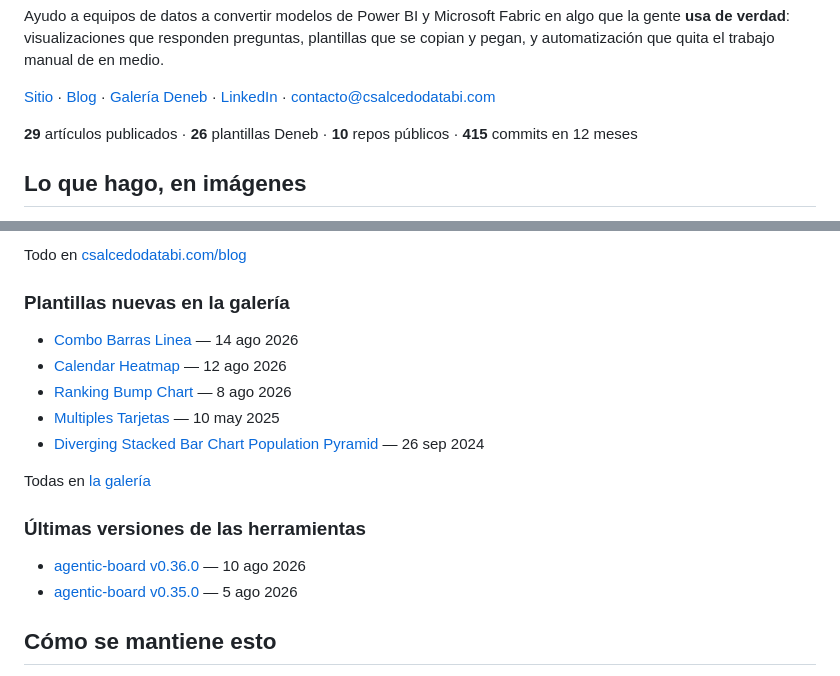
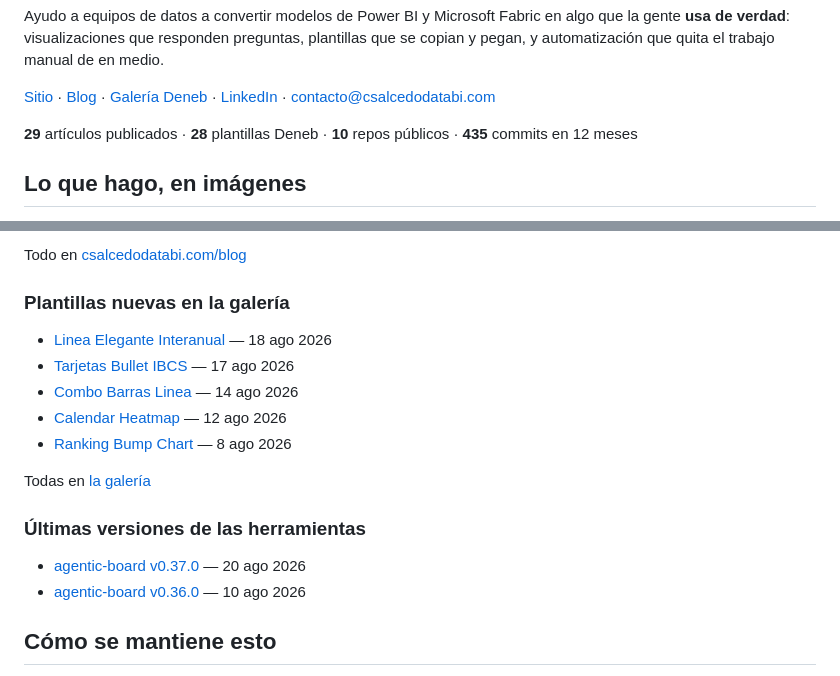
Before and after one commit to CSalcedoDataBI/CristobalSalcedoBI, a Markdown page: README.md, 2 parts joined by grey strips. Drawn GitHub-style.

Commit message:
chore(perfil): actualizar el README

```diff
--- a/README.md
+++ b/README.md
@@ -18,7 +18,7 @@ copian y pegan, y automatización que quita el trabajo manual de en medio.
 [contacto@csalcedodatabi.com](mailto:contacto@csalcedodatabi.com)
 
 <!-- actividad:start -->
-**29** artículos publicados · **26** plantillas Deneb · **10** repos públicos · **415** commits en 12 meses
+**29** artículos publicados · **28** plantillas Deneb · **10** repos públicos · **435** commits en 12 meses
 <!-- actividad:end -->
 
 ## Lo que hago, en imágenes
@@ -85,11 +85,11 @@ Todo en [csalcedodatabi.com/blog](https://csalcedodatabi.com/blog)
 ### Plantillas nuevas en la galería
 
 <!-- plantillas:start -->
+- [Linea Elegante Interanual](https://github.com/CSalcedoDataBI/PowerBI-Deneb/tree/main/Linea_Elegante_Interanual) — 18 ago 2026
+- [Tarjetas Bullet IBCS](https://github.com/CSalcedoDataBI/PowerBI-Deneb/tree/main/Tarjetas_Bullet_IBCS) — 17 ago 2026
 - [Combo Barras Linea](https://github.com/CSalcedoDataBI/PowerBI-Deneb/tree/main/Combo_Barras_Linea) — 14 ago 2026
 - [Calendar Heatmap](https://github.com/CSalcedoDataBI/PowerBI-Deneb/tree/main/Calendar_Heatmap) — 12 ago 2026
 - [Ranking Bump Chart](https://github.com/CSalcedoDataBI/PowerBI-Deneb/tree/main/Ranking_Bump_Chart) — 8 ago 2026
-- [Multiples Tarjetas](https://github.com/CSalcedoDataBI/PowerBI-Deneb/tree/main/Multiples_Tarjetas) — 10 may 2025
-- [Diverging Stacked Bar Chart Population Pyramid](https://github.com/CSalcedoDataBI/PowerBI-Deneb/tree/main/Diverging_Stacked_Bar_Chart_Population_Pyramid) — 26 sep 2024
 <!-- plantillas:end -->
 
 Todas en [la galería](https://csalcedodatabi.com/deneb)
@@ -97,8 +97,8 @@ Todas en [la galería](https://csalcedodatabi.com/deneb)
 ### Últimas versiones de las herramientas
 
 <!-- releases:start -->
+- [agentic-board v0.37.0](https://github.com/CSalcedoDataBI/agentic-board/releases/tag/v0.37.0) — 20 ago 2026
 - [agentic-board v0.36.0](https://github.com/CSalcedoDataBI/agentic-board/releases/tag/v0.36.0) — 10 ago 2026
-- [agentic-board v0.35.0](https://github.com/CSalcedoDataBI/agentic-board/releases/tag/v0.35.0) — 5 ago 2026
 <!-- releases:end -->
 
 ## Cómo se mantiene esto
```
